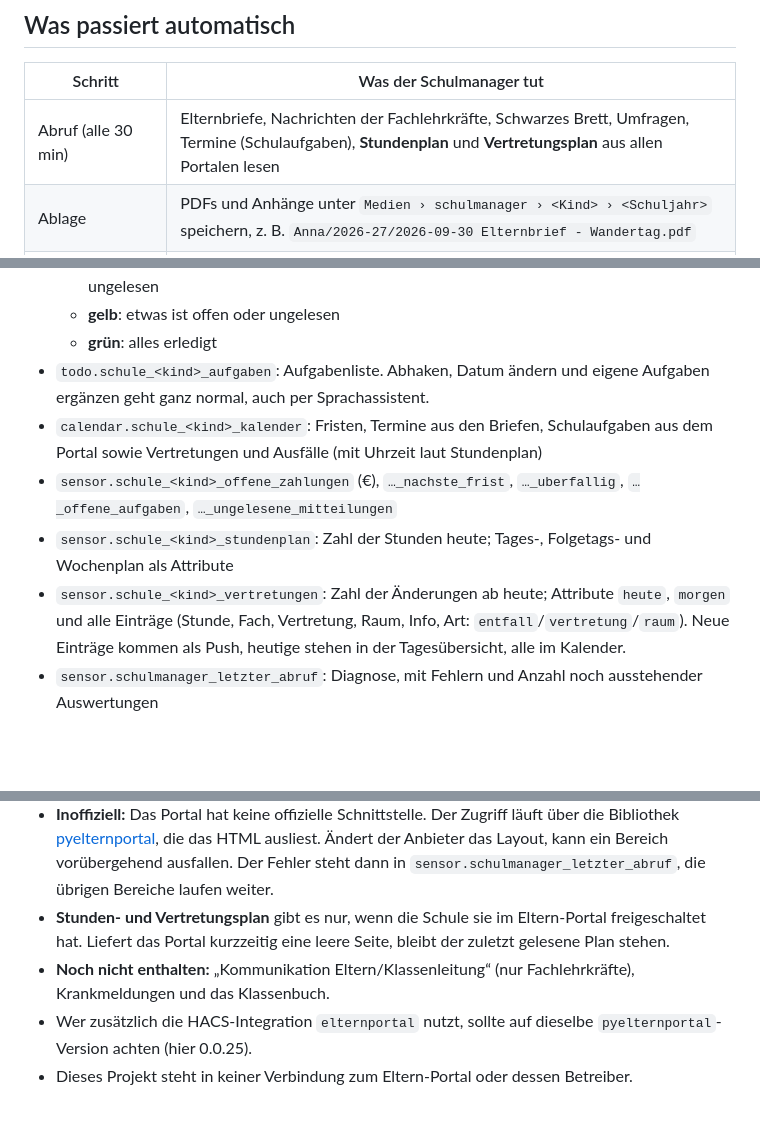
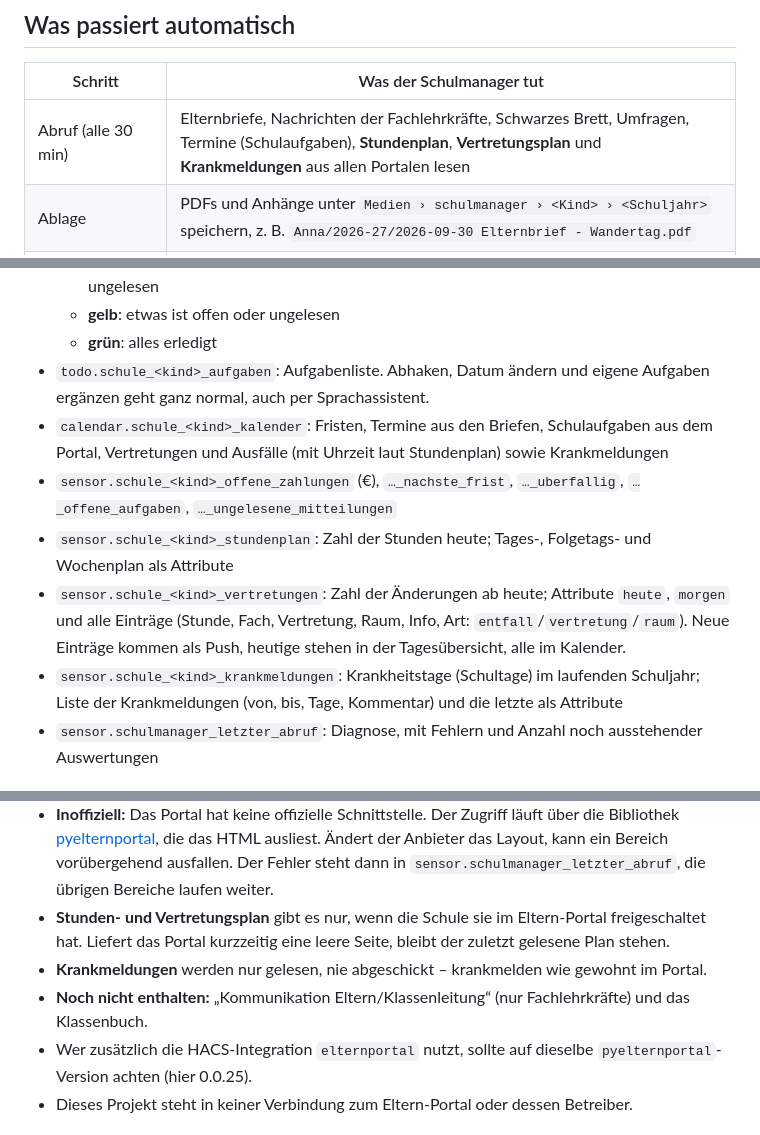
Before and after one commit to FabusMingAI/ha-schulmanager, a Markdown page: README.de.md, 3 parts joined by grey strips. GitHub-like rendering; blank space fills up the shorter version.

```diff
--- a/README.de.md
+++ b/README.de.md
@@ -12,7 +12,7 @@ Der Schulmanager holt alle Mitteilungen aus dem **[Eltern-Portal](https://www.el
 
 | Schritt | Was der Schulmanager tut |
 |---|---|
-| Abruf (alle 30 min) | Elternbriefe, Nachrichten der Fachlehrkräfte, Schwarzes Brett, Umfragen, Termine (Schulaufgaben), **Stundenplan** und **Vertretungsplan** aus allen Portalen lesen |
+| Abruf (alle 30 min) | Elternbriefe, Nachrichten der Fachlehrkräfte, Schwarzes Brett, Umfragen, Termine (Schulaufgaben), **Stundenplan**, **Vertretungsplan** und **Krankmeldungen** aus allen Portalen lesen |
 | Ablage | PDFs und Anhänge unter `Medien › schulmanager › <Kind> › <Schuljahr>` speichern, z. B. `Anna/2026-27/2026-09-30 Elternbrief - Wandertag.pdf` |
 | Auswertung | Text und PDF-Inhalt an den KI-Dienst von Home Assistant ([AI Task](https://www.home-assistant.io/integrations/ai_task/)) geben: Zusammenfassung, Dringlichkeit, Aufgaben (zahlen, unterschreiben, zurückgeben, mitbringen …), Fälligkeiten, Beträge, IBAN und Verwendungszweck, Termine. Ohne KI gibt es eine einfache Erkennung von Datum und Betrag. |
 | Portal-Aufgaben | Offene Umfragen werden zu „Umfrage beantworten“, Briefe ohne Datei zu „Empfang im Portal bestätigen“. Beide haken sich von selbst ab, sobald das im Portal erledigt ist. |
@@ -90,10 +90,11 @@ Beim ersten Abruf werden die Mitteilungen der letzten 120 Tage übernommen. Nur
   - **gelb**: etwas ist offen oder ungelesen
   - **grün**: alles erledigt
 - `todo.schule_<kind>_aufgaben`: Aufgabenliste. Abhaken, Datum ändern und eigene Aufgaben ergänzen geht ganz normal, auch per Sprachassistent.
-- `calendar.schule_<kind>_kalender`: Fristen, Termine aus den Briefen, Schulaufgaben aus dem Portal sowie Vertretungen und Ausfälle (mit Uhrzeit laut Stundenplan)
+- `calendar.schule_<kind>_kalender`: Fristen, Termine aus den Briefen, Schulaufgaben aus dem Portal, Vertretungen und Ausfälle (mit Uhrzeit laut Stundenplan) sowie Krankmeldungen
 - `sensor.schule_<kind>_offene_zahlungen` (€), `…_nachste_frist`, `…_uberfallig`, `…_offene_aufgaben`, `…_ungelesene_mitteilungen`
 - `sensor.schule_<kind>_stundenplan`: Zahl der Stunden heute; Tages-, Folgetags- und Wochenplan als Attribute
 - `sensor.schule_<kind>_vertretungen`: Zahl der Änderungen ab heute; Attribute `heute`, `morgen` und alle Einträge (Stunde, Fach, Vertretung, Raum, Info, Art: `entfall`/`vertretung`/`raum`). Neue Einträge kommen als Push, heutige stehen in der Tagesübersicht, alle im Kalender.
+- `sensor.schule_<kind>_krankmeldungen`: Krankheitstage (Schultage) im laufenden Schuljahr; Liste der Krankmeldungen (von, bis, Tage, Kommentar) und die letzte als Attribute
 - `sensor.schulmanager_letzter_abruf`: Diagnose, mit Fehlern und Anzahl noch ausstehender Auswertungen
 
 ## Aktionen (für Automationen, Skripte, Assist)
@@ -118,7 +119,8 @@ Events für eigene Automationen: `schulmanager_new_item` (mit `child`, `title`,
 - **Datenschutz:** Alles bleibt in Home Assistant. Ausnahme: Ist ein KI-Dienst gewählt, gehen Text und PDF-Inhalt der Mitteilung zur Auswertung an dessen Anbieter. PDF-Links im Dashboard sind signiert (30 Tage gültig) und ohne Anmeldung bzw. Signatur nicht abrufbar.
 - **Inoffiziell:** Das Portal hat keine offizielle Schnittstelle. Der Zugriff läuft über die Bibliothek [pyelternportal](https://github.com/michull/pyelternportal), die das HTML ausliest. Ändert der Anbieter das Layout, kann ein Bereich vorübergehend ausfallen. Der Fehler steht dann in `sensor.schulmanager_letzter_abruf`, die übrigen Bereiche laufen weiter.
 - **Stunden- und Vertretungsplan** gibt es nur, wenn die Schule sie im Eltern-Portal freigeschaltet hat. Liefert das Portal kurzzeitig eine leere Seite, bleibt der zuletzt gelesene Plan stehen.
-- **Noch nicht enthalten:** „Kommunikation Eltern/Klassenleitung“ (nur Fachlehrkräfte), Krankmeldungen und das Klassenbuch.
+- **Krankmeldungen** werden nur gelesen, nie abgeschickt – krankmelden wie gewohnt im Portal.
+- **Noch nicht enthalten:** „Kommunikation Eltern/Klassenleitung“ (nur Fachlehrkräfte) und das Klassenbuch.
 - Wer zusätzlich die HACS-Integration `elternportal` nutzt, sollte auf dieselbe `pyelternportal`-Version achten (hier 0.0.25).
 - Dieses Projekt steht in keiner Verbindung zum Eltern-Portal oder dessen Betreiber.
 
```
Also changed, not shown: other parts of README.de.md (+1 -1 lines), CHANGELOG.md (+4 -0 lines), README.md (+6 -4 lines).
